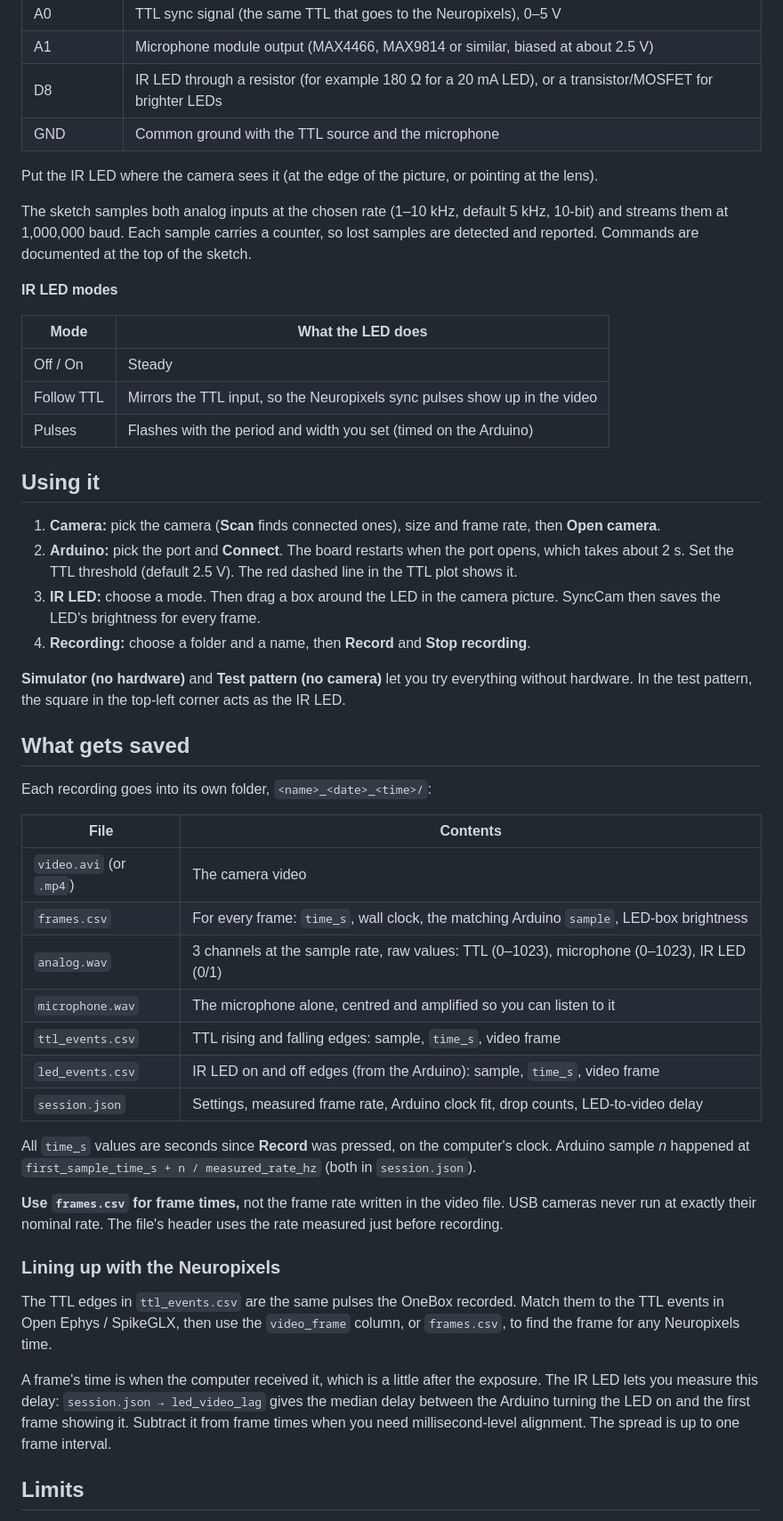
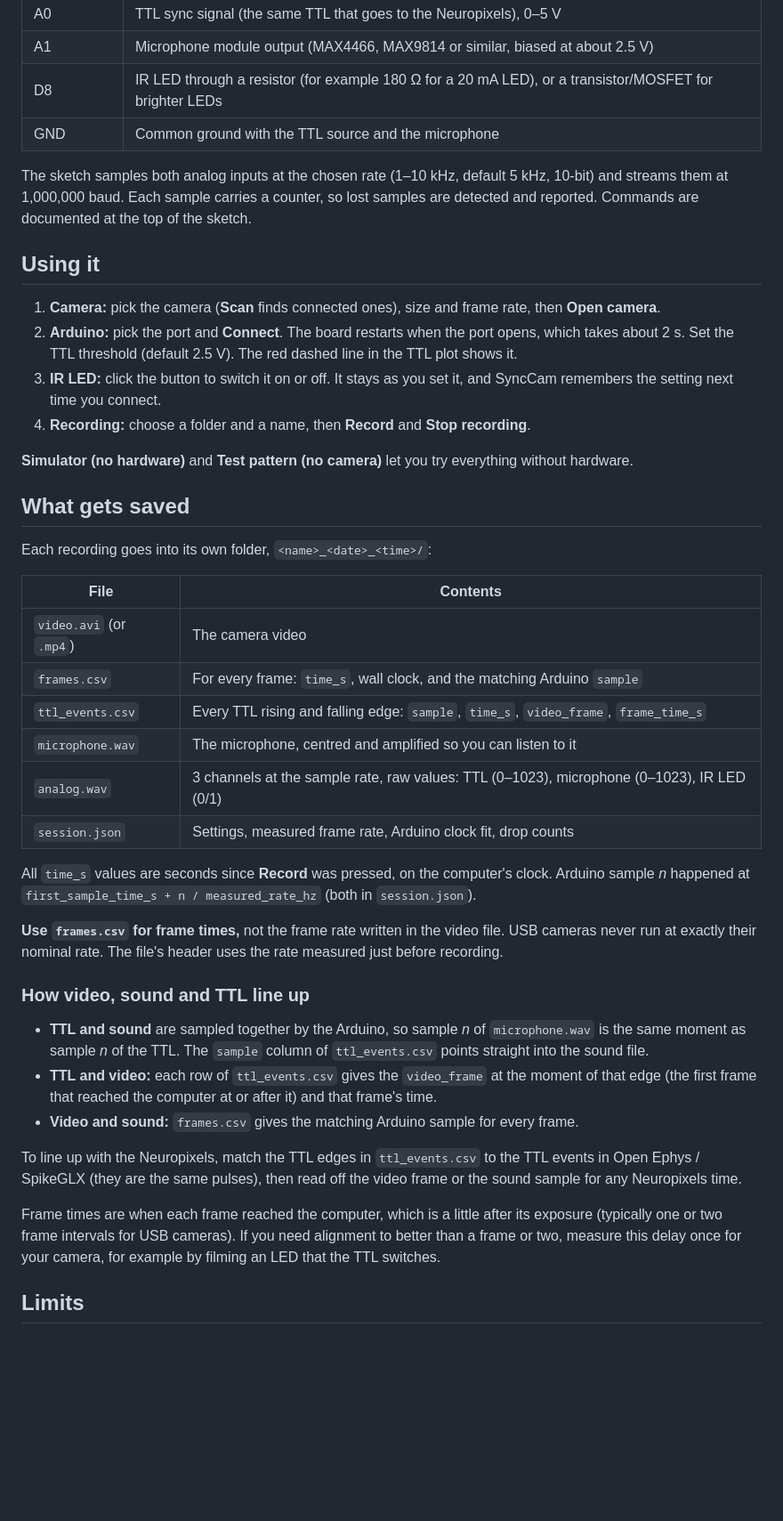
Before and after one commit to jerjely/SyncCam, a Markdown page: README.md, the part around one of its changes. Shown at 89% size. GitHub-like rendering; blank space fills up the shorter version.

```diff
--- a/README.md
+++ b/README.md
@@ -44,31 +44,20 @@ Upload `firmware/SyncCam_Arduino/SyncCam_Arduino.ino` once with the Arduino IDE
 | D8 | IR LED through a resistor (for example 180 Ω for a 20 mA LED), or a transistor/MOSFET for brighter LEDs |
 | GND | Common ground with the TTL source and the microphone |
 
-Put the IR LED where the camera sees it (at the edge of the picture, or pointing at the lens).
-
 The sketch samples both analog inputs at the chosen rate (1–10 kHz, default 5 kHz, 10-bit) and
 streams them at 1,000,000 baud. Each sample carries a counter, so lost samples are detected and
 reported. Commands are documented at the top of the sketch.
-
-**IR LED modes**
-
-| Mode | What the LED does |
-|---|---|
-| Off / On | Steady |
-| Follow TTL | Mirrors the TTL input, so the Neuropixels sync pulses show up in the video |
-| Pulses | Flashes with the period and width you set (timed on the Arduino) |
 
 ## Using it
 
 1. **Camera:** pick the camera (**Scan** finds connected ones), size and frame rate, then **Open camera**.
 2. **Arduino:** pick the port and **Connect**. The board restarts when the port opens, which takes about 2 s.
    Set the TTL threshold (default 2.5 V). The red dashed line in the TTL plot shows it.
-3. **IR LED:** choose a mode. Then drag a box around the LED in the camera picture. SyncCam then saves
-   the LED's brightness for every frame.
+3. **IR LED:** click the button to switch it on or off. It stays as you set it, and SyncCam remembers
+   the setting next time you connect.
 4. **Recording:** choose a folder and a name, then **Record** and **Stop recording**.
 
 **Simulator (no hardware)** and **Test pattern (no camera)** let you try everything without hardware.
-In the test pattern, the square in the top-left corner acts as the IR LED.
 
 ## What gets saved
 
@@ -77,12 +66,11 @@ Each recording goes into its own folder, `<name>_<date>_<time>/`:
 | File | Contents |
 |---|---|
 | `video.avi` (or `.mp4`) | The camera video |
-| `frames.csv` | For every frame: `time_s`, wall clock, the matching Arduino `sample`, LED-box brightness |
+| `frames.csv` | For every frame: `time_s`, wall clock, and the matching Arduino `sample` |
+| `ttl_events.csv` | Every TTL rising and falling edge: `sample`, `time_s`, `video_frame`, `frame_time_s` |
+| `microphone.wav` | The microphone, centred and amplified so you can listen to it |
 | `analog.wav` | 3 channels at the sample rate, raw values: TTL (0–1023), microphone (0–1023), IR LED (0/1) |
-| `microphone.wav` | The microphone alone, centred and amplified so you can listen to it |
-| `ttl_events.csv` | TTL rising and falling edges: sample, `time_s`, video frame |
-| `led_events.csv` | IR LED on and off edges (from the Arduino): sample, `time_s`, video frame |
-| `session.json` | Settings, measured frame rate, Arduino clock fit, drop counts, LED-to-video delay |
+| `session.json` | Settings, measured frame rate, Arduino clock fit, drop counts |
 
 All `time_s` values are seconds since **Record** was pressed, on the computer's clock.
 Arduino sample *n* happened at `first_sample_time_s + n / measured_rate_hz` (both in `session.json`).
@@ -90,16 +78,23 @@ Arduino sample *n* happened at `first_sample_time_s + n / measured_rate_hz` (bot
 **Use `frames.csv` for frame times,** not the frame rate written in the video file. USB cameras
 never run at exactly their nominal rate. The file's header uses the rate measured just before recording.
 
-### Lining up with the Neuropixels
+### How video, sound and TTL line up
 
-The TTL edges in `ttl_events.csv` are the same pulses the OneBox recorded. Match them to the
-TTL events in Open Ephys / SpikeGLX, then use the `video_frame` column, or `frames.csv`, to find
-the frame for any Neuropixels time.
+- **TTL and sound** are sampled together by the Arduino, so sample *n* of `microphone.wav`
+  is the same moment as sample *n* of the TTL. The `sample` column of `ttl_events.csv` points
+  straight into the sound file.
+- **TTL and video:** each row of `ttl_events.csv` gives the `video_frame` at the moment of that
+  edge (the first frame that reached the computer at or after it) and that frame's time.
+- **Video and sound:** `frames.csv` gives the matching Arduino sample for every frame.
 
-A frame's time is when the computer received it, which is a little after the exposure. The IR LED
-lets you measure this delay: `session.json → led_video_lag` gives the median delay between the
-Arduino turning the LED on and the first frame showing it. Subtract it from frame times when you
-need millisecond-level alignment. The spread is up to one frame interval.
+To line up with the Neuropixels, match the TTL edges in `ttl_events.csv` to the TTL events
+in Open Ephys / SpikeGLX (they are the same pulses), then read off the video frame or the
+sound sample for any Neuropixels time.
+
+Frame times are when each frame reached the computer, which is a little after its exposure
+(typically one or two frame intervals for USB cameras). If you need alignment to better than a
+frame or two, measure this delay once for your camera, for example by filming an LED that the
+TTL switches.
 
 ## Limits
 
```
Also changed, not shown: other parts of README.md (+4 -4 lines), docs/screenshots/1_start.png, docs/screenshots/2_live.png, docs/screenshots/3_recording.png, docs/screenshots/4_saved.png, 4 other files.
